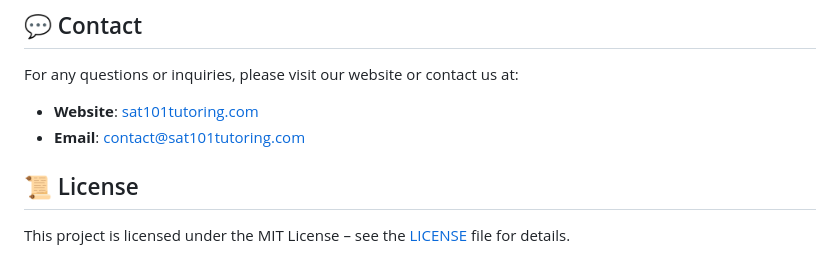
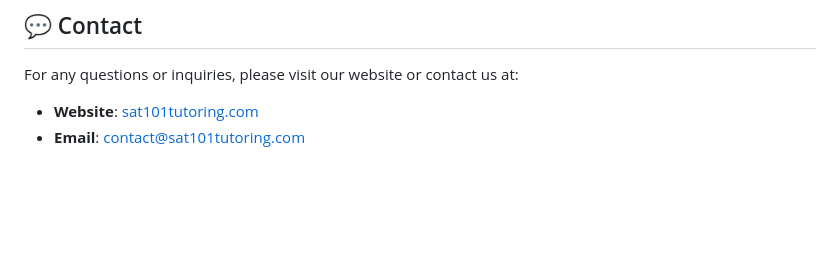
Before and after one commit to NestorXX-XX/SAT101Tutoring-Website, a Markdown page: README.md, the part around the change. Rendered like a GitHub page; blank space fills up the shorter version.

Commit message:
Update README.md
Remove MIT License

```diff
--- a/README.md
+++ b/README.md
@@ -57,7 +57,3 @@ Our business model is built around providing affordable, high-quality SAT tutori
 For any questions or inquiries, please visit our website or contact us at:
 - **Website**: [sat101tutoring.com](https://sat101tutoring-cd9f7b.webflow.io)
 - **Email**: contact@sat101tutoring.com
-
-## 📜 License
-
-This project is licensed under the MIT License – see the [LICENSE](LICENSE) file for details.
```
